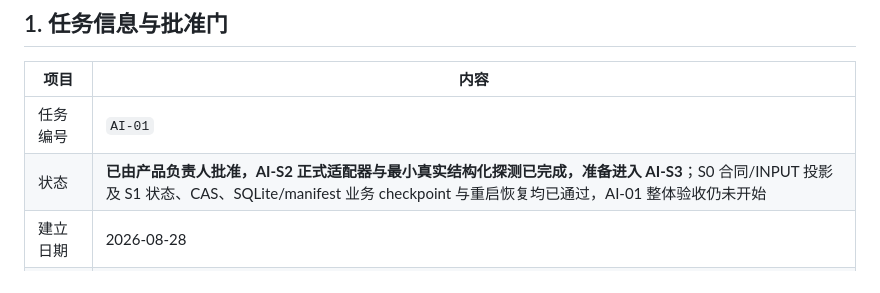
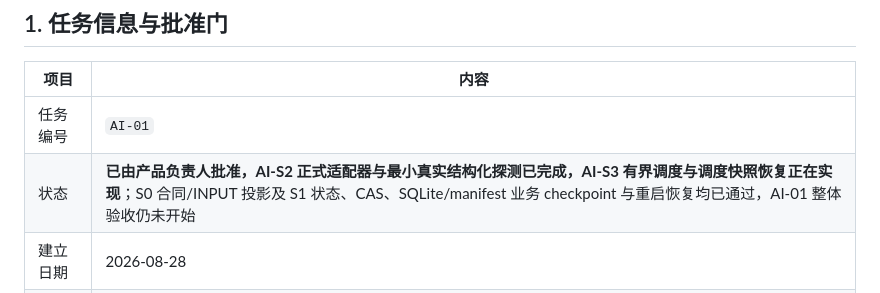
Before and after one commit to staywithbaekim/ecommerce-detail-page-ai, a Markdown page: docs/任务/AI-01纵向实现任务书.md, the part around the change. Drawn GitHub-style.

Commit message:
docs: mark AI S3 scheduler in progress

```diff
--- a/docs/任务/AI-01纵向实现任务书.md
+++ b/docs/任务/AI-01纵向实现任务书.md
@@ -5,7 +5,7 @@
 | 项目 | 内容 |
 | --- | --- |
 | 任务编号 | `AI-01` |
-| 状态 | **已由产品负责人批准，AI-S2 正式适配器与最小真实结构化探测已完成，准备进入 AI-S3**；S0 合同/INPUT 投影及 S1 状态、CAS、SQLite/manifest 业务 checkpoint 与重启恢复均已通过，AI-01 整体验收仍未开始 |
+| 状态 | **已由产品负责人批准，AI-S2 正式适配器与最小真实结构化探测已完成，AI-S3 有界调度与调度快照恢复正在实现**；S0 合同/INPUT 投影及 S1 状态、CAS、SQLite/manifest 业务 checkpoint 与重启恢复均已通过，AI-01 整体验收仍未开始 |
 | 建立日期 | 2026-08-28 |
 | 产品基线 | `产品需求文档-电商详情页智能生产系统-PRD-1.5.md` |
 | 交互输入 | `docs/设计/桌面端页面信息架构与交互规格-v1.2.md`；冻结 HIFI-01/HIFI-02 的 B-02/B-03、T-04、O-01/O-02/O-03、S-01 输入 |
```
